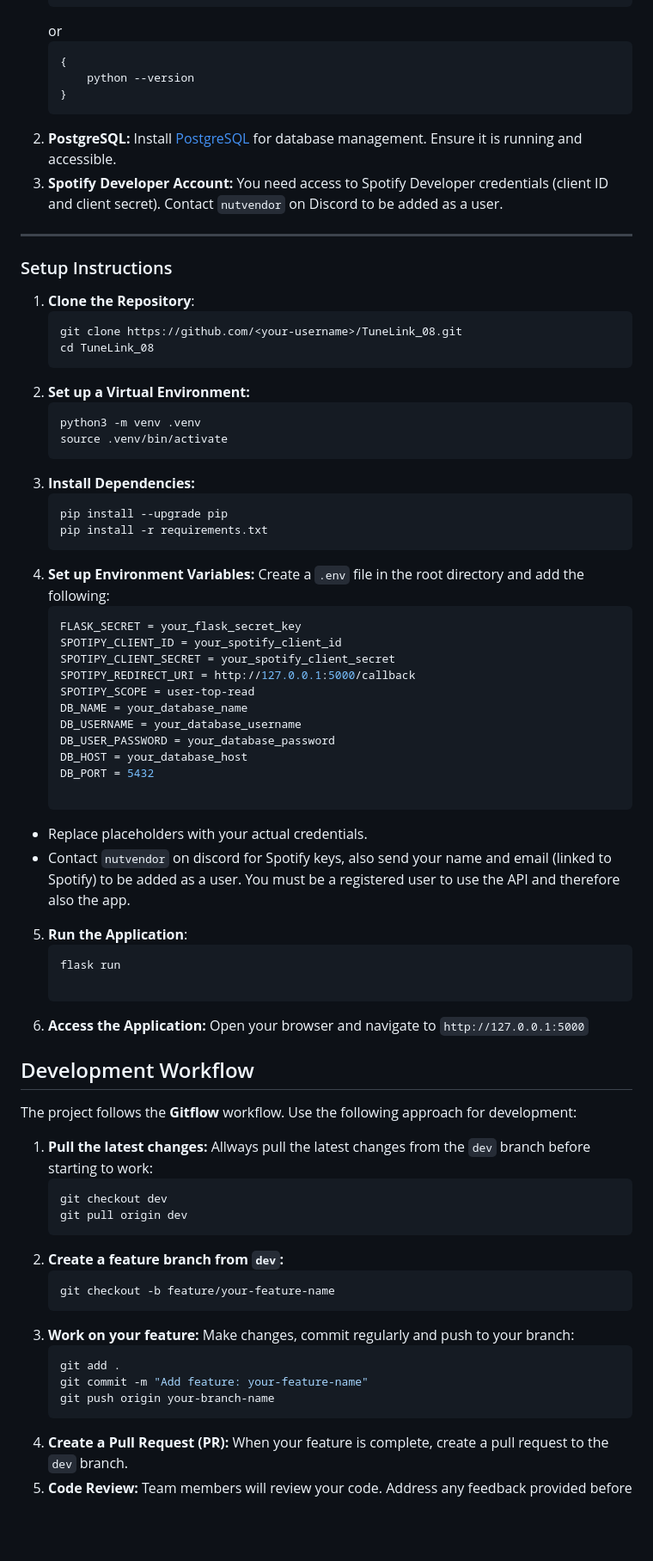
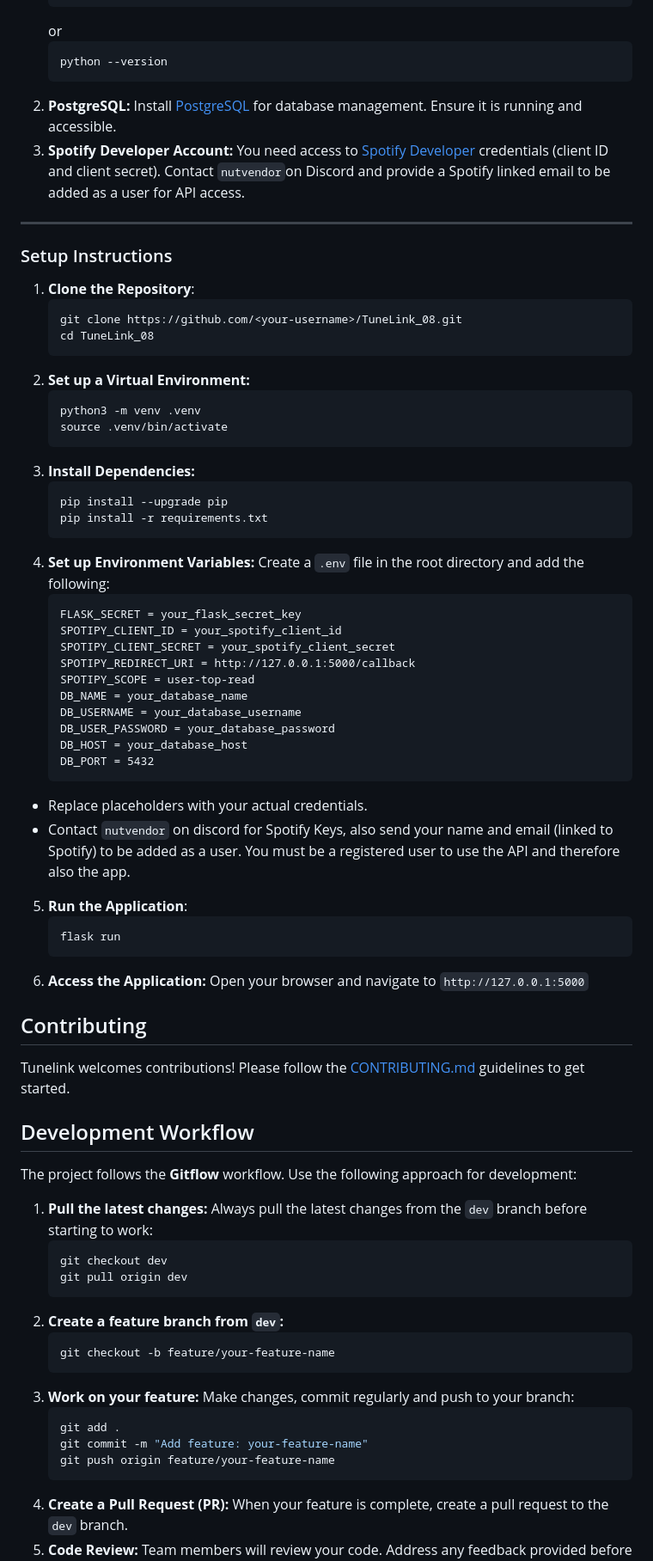
Before and after one commit to itsHampus/TuneLink_08, a Markdown page: README.md, the part around one of its changes. Shown at 86% size. Rendered like a GitHub page; blank space fills up the shorter version.

````diff
--- a/README.md
+++ b/README.md
@@ -32,28 +35,29 @@ TuneLink is a web based forum that integrates with Spotify to help users find pe
     ```
     or
-    ```
-    {
-        python --version
-    }
+    ```bash
+    python --version
     ```
 2. **PostgreSQL:** Install [PostgreSQL](https://www.postgresql.org/download/) for database management. Ensure it is running and accessible.
-3. **Spotify Developer Account:** You need access to Spotify Developer credentials (client ID and client secret). Contact `nutvendor` on Discord to be added as a user.
+3. **Spotify Developer Account:** You need access to [Spotify Developer](https://developer.spotify.com/) credentials (client ID and client secret). Contact `nutvendor`on Discord and provide a Spotify linked email to be added as a user for API access.
 ---
 ### Setup Instructions
 1. **Clone the Repository**:
    ```bash
    git clone https://github.com/<your-username>/TuneLink_08.git
    cd TuneLink_08
+   ```
 2. **Set up a Virtual Environment:**
     ```bash
     python3 -m venv .venv
     source .venv/bin/activate
+    ```
 3. **Install Dependencies:**
     ```bash
     pip install --upgrade pip
     pip install -r requirements.txt
+    ```
 4. **Set up Environment Variables:** Create a `.env` file in the root directory and add the following:
-    ```bash
+    ```
     FLASK_SECRET = your_flask_secret_key
     SPOTIPY_CLIENT_ID = your_spotify_client_id
     SPOTIPY_CLIENT_SECRET = your_spotify_client_secret
@@ -64,32 +68,38 @@ TuneLink is a web based forum that integrates with Spotify to help users find pe
     DB_USER_PASSWORD = your_database_password
     DB_HOST = your_database_host
     DB_PORT = 5432
+    ```
 
 - Replace placeholders with your actual credentials.
-- Contact `nutvendor` on discord for Spotify keys, also send your name and email (linked to Spotify) to be added as a user. You must be a registered user to use the API and therefore also the app.
+- Contact `nutvendor` on discord for Spotify Keys, also send your name and email (linked to Spotify) to be added as a user. You must be a registered user to use the API and therefore also the app.
 5. **Run the Application**:
     ```bash
     flask run
-
+    ```
 6. **Access the Application:** Open your browser and navigate to `http://127.0.0.1:5000`
 
+## Contributing
+Tunelink welcomes contributions! Please follow the [CONTRIBUTING.md](CONTRIBUTING.md) guidelines to get started.
 
 ## Development Workflow
 The project follows the **Gitflow** workflow. Use the following approach for development:
 1. **Pull the latest changes:**
-Allways pull the latest changes from the `dev` branch before starting to work:
+Always pull the latest changes from the `dev` branch before starting to work:
     ```bash
     git checkout dev
     git pull origin dev
+    ```
 2. **Create a feature branch from `dev`:**
     ```bash
     git checkout -b feature/your-feature-name
+    ```
 3. **Work on your feature:**
 Make changes, commit regularly and push to your branch:
     ```bash
     git add .
     git commit -m "Add feature: your-feature-name"
-    git push origin your-branch-name
+    git push origin feature/your-feature-name
+    ```
 4. **Create a Pull Request (PR):**
 When your feature is complete, create a pull request to the `dev` branch.
 5. **Code Review:**
````
Also changed, not shown: other parts of README.md (+20 -12 lines), CONTRIBUTING.md (+33 -16 lines).
